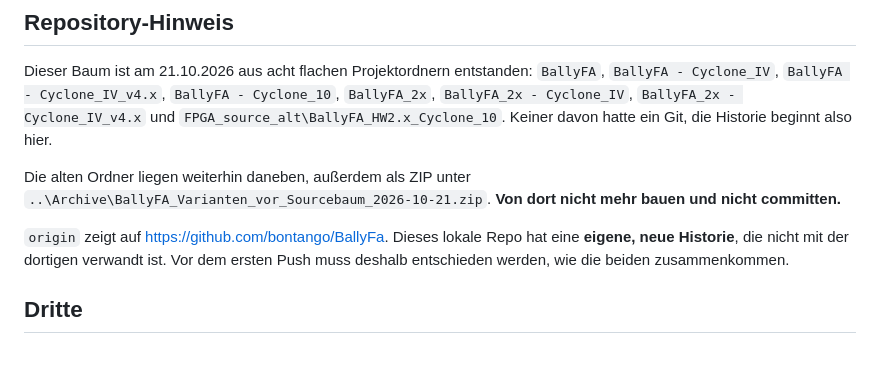
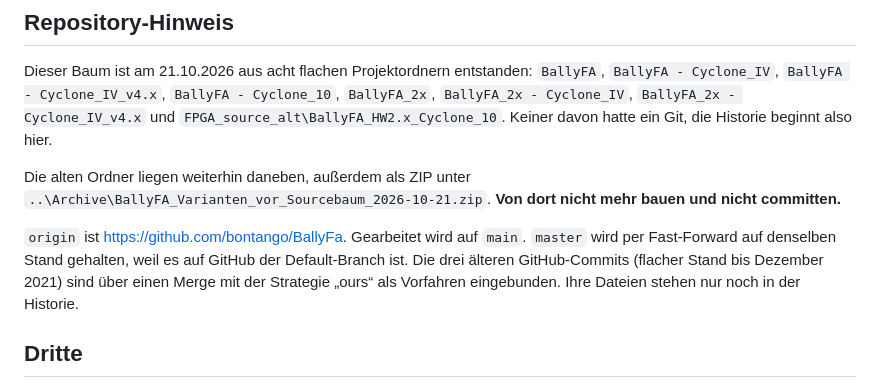
Before and after one commit to bontango/BallyFa, a Markdown page: README.md, the part around the change. Drawn GitHub-style; blank space fills up the shorter version.

Commit message:
README: Repository-Hinweis nach dem Push aktualisiert
Co-Authored-By: Claude Opus 5.5 <noreply@anthropic.com>

```diff
--- a/README.md
+++ b/README.md
@@ -89,9 +89,10 @@ Die alten Ordner liegen weiterhin daneben, außerdem als ZIP unter
 `..\Archive\BallyFA_Varianten_vor_Sourcebaum_2026-10-21.zip`. **Von dort nicht mehr bauen
 und nicht committen.**
 
-`origin` zeigt auf <https://github.com/bontango/BallyFa>. Dieses lokale Repo hat eine
-**eigene, neue Historie**, die nicht mit der dortigen verwandt ist. Vor dem ersten Push muss
-deshalb entschieden werden, wie die beiden zusammenkommen.
+`origin` ist <https://github.com/bontango/BallyFa>. Gearbeitet wird auf `main`. `master` wird
+per Fast-Forward auf denselben Stand gehalten, weil es auf GitHub der Default-Branch ist. Die
+drei älteren GitHub-Commits (flacher Stand bis Dezember 2021) sind über einen Merge mit der
+Strategie „ours“ als Vorfahren eingebunden. Ihre Dateien stehen nur noch in der Historie.
 
 ## Dritte
 
```
